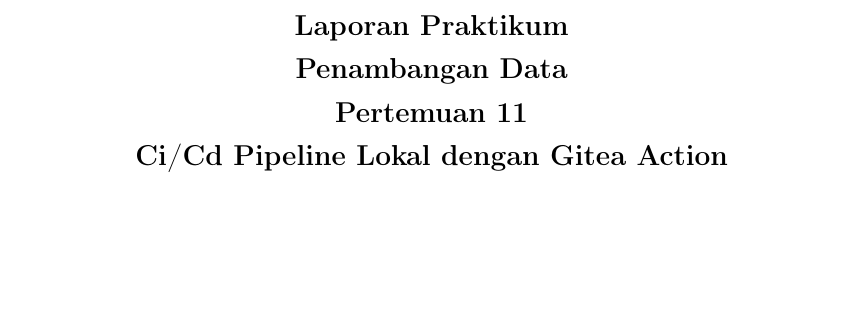
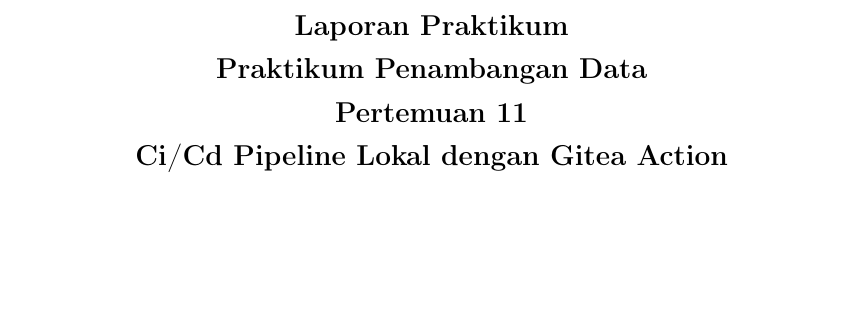
Before and after one commit to FauzanTrisuladana/Laporan-PPD, a LaTeX book (main.tex): part of page 1 of 5, cut so that both start at the same text. Compiled offline with pdfLaTeX.

Commit message:
fix(tittle): penambahan kata praktikum biar gak rancu

```diff
--- a/main.tex
+++ b/main.tex
@@ -90,7 +90,7 @@
 % Info dokumen
 \newcommand{\Pertemuan}{11}
 \newcommand{\Materi}{Ci/Cd Pipeline Lokal dengan Gitea Action}
-\title{Laporan Praktikum \\ Penambangan Data\\
+\title{Laporan Praktikum \\ Praktikum Penambangan Data\\
 Pertemuan \Pertemuan\\
 \Materi}
 \newcommand{\NamaMahasiswa}{Muhammad Fauzan Putra Trisuladana}
```
